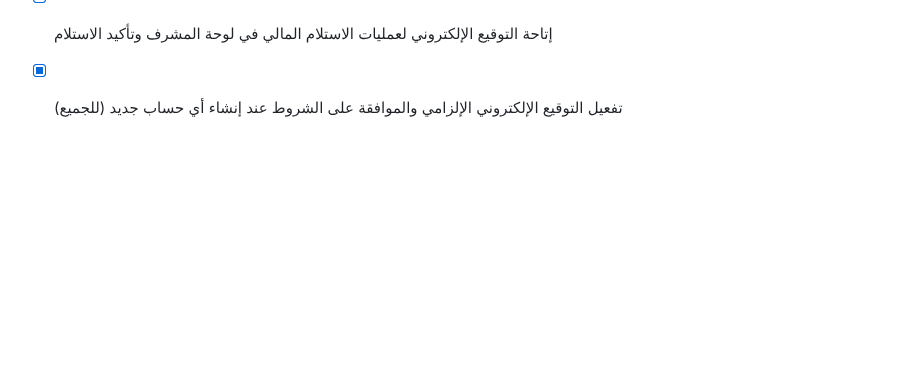
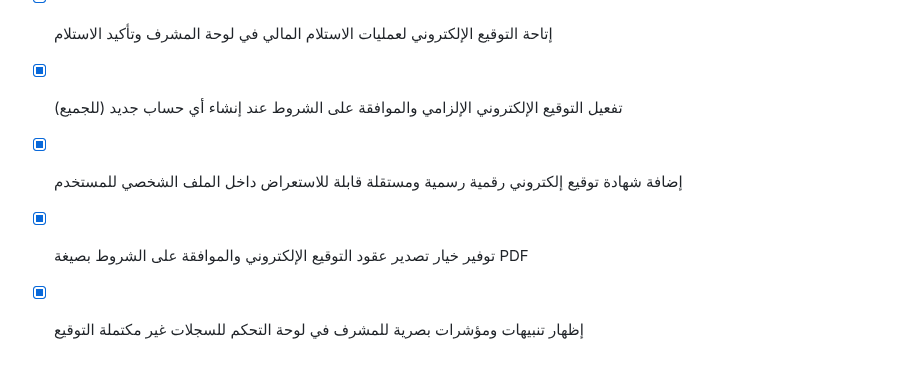
Before and after one commit to tetotj/sufret-omi, a Markdown page: todo.md, the part around the change. Drawn GitHub-style; blank space fills up the shorter version.

Commit message:
Checkpoint: تم إنجاز وإتمام كافة الوظائف والمقترحات المطلوبة بدقة تامة: (1) إضافة شهادة توقيع إلكتروني رقمية رسمية ومستقلة قابلة للاستعراض داخل الملف الشخصي للمستخدم، (2) توفير خيار تصدير عقود التوقيع الإلكتروني والموافقة على الشروط بصيغة PDF، (3) إظهار تنبيهات ومؤشرات بصرية للمشرف في لوحة التحكم للسجلات غير مكتملة التوقيع، (4) اجتياز فحص TypeScript واختبارات Vitest (20 اختباراً ناجحاً) دون أي أخطاء.

```diff
--- a/todo.md
+++ b/todo.md
@@ -483,3 +483,6 @@
 - [x] إنشاء أرشيف رقمي آمن ومستقل لحفظ واستعراض جميع الفواتير الضريبية السابقة
 - [x] إتاحة التوقيع الإلكتروني لعمليات الاستلام المالي في لوحة المشرف وتأكيد الاستلام
 - [x] تفعيل التوقيع الإلكتروني الإلزامي والموافقة على الشروط عند إنشاء أي حساب جديد (للجميع)
+- [x] إضافة شهادة توقيع إلكتروني رقمية رسمية ومستقلة قابلة للاستعراض داخل الملف الشخصي للمستخدم
+- [x] توفير خيار تصدير عقود التوقيع الإلكتروني والموافقة على الشروط بصيغة PDF
+- [x] إظهار تنبيهات ومؤشرات بصرية للمشرف في لوحة التحكم للسجلات غير مكتملة التوقيع
```
